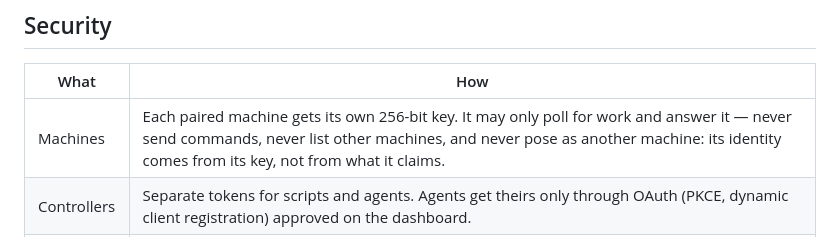
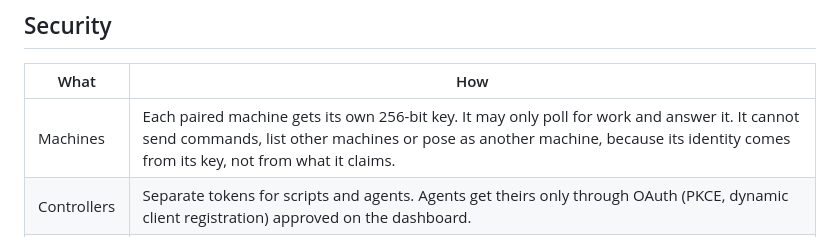
Before and after one commit to nks-hub/remote-cmd, a Markdown page: README.md, the part around the change. GitHub-like rendering.

Commit message:
docs: tighten README wording

```diff
--- a/README.md
+++ b/README.md
@@ -132,7 +132,7 @@ on the page or with `RemoteCmd.Server set-password`.
 
 | What | How |
 |------|-----|
-| Machines | Each paired machine gets its own 256-bit key. It may only poll for work and answer it — never send commands, never list other machines, and never pose as another machine: its identity comes from its key, not from what it claims. |
+| Machines | Each paired machine gets its own 256-bit key. It may only poll for work and answer it. It cannot send commands, list other machines or pose as another machine, because its identity comes from its key, not from what it claims. |
 | Controllers | Separate tokens for scripts and agents. Agents get theirs only through OAuth (PKCE, dynamic client registration) approved on the dashboard. |
 | Storage | The relay keeps hashes of tokens and the derived encryption keys, never the tokens. Settings files are readable only by the owner (0600, or SYSTEM + Administrators + owner on Windows). Tokens stay off command lines and out of service definitions. |
 | Pairing | The one-time code (50 bits, 15 min, burnt after 5 wrong proofs) authenticates an ECDH exchange, so the issued key never crosses the network in a usable form, even over plain HTTP. |
```
